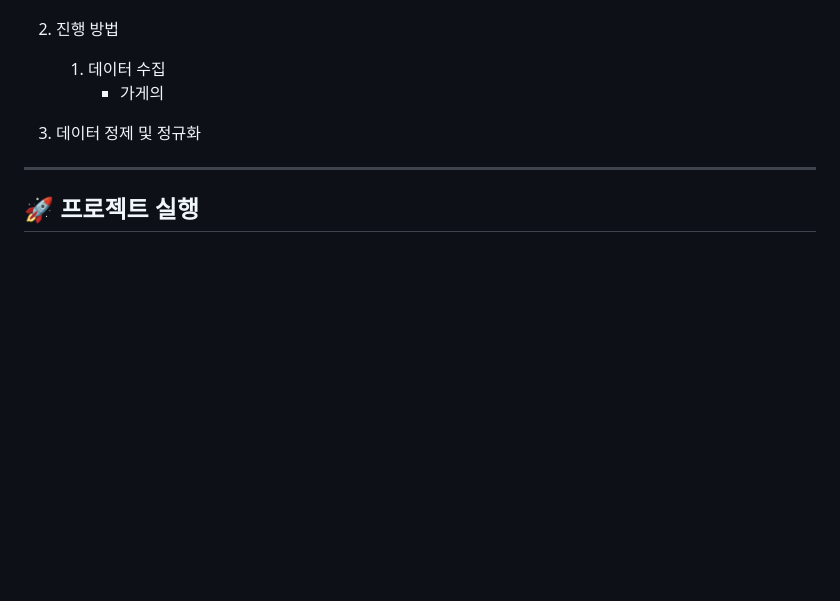
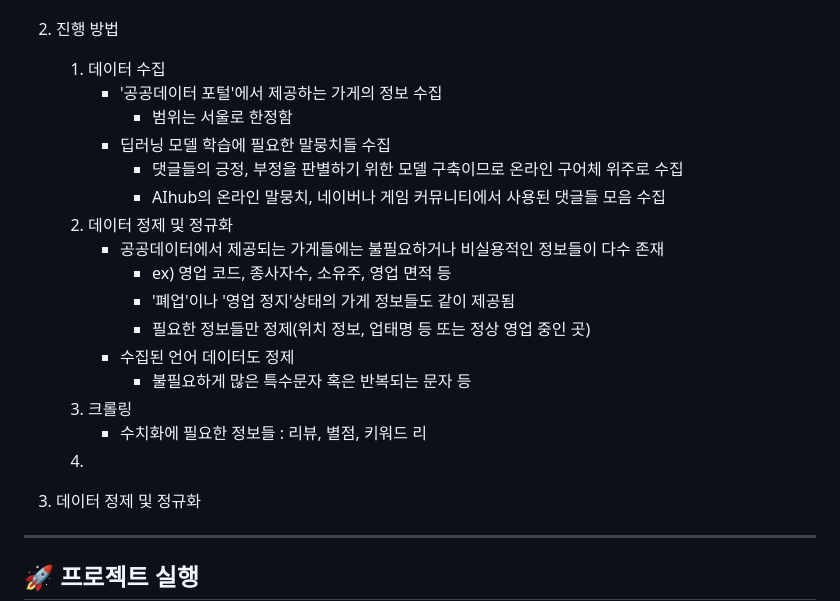
Before and after one commit to 20152842/BIT-Project_-, a Markdown page: README.md, the part around the change. Drawn GitHub-style; blank space fills up the shorter version.

```diff
--- a/README.md
+++ b/README.md
@@ -40,7 +40,21 @@
 
 2. 진행 방법
     1. 데이터 수집
-       - 가게의
+       - '공공데이터 포털'에서 제공하는 가게의 정보 수집
+         - 범위는 서울로 한정함
+       - 딥러닝 모델 학습에 필요한 말뭉치들 수집
+         - 댓글들의 긍정, 부정을 판별하기 위한 모델 구축이므로 온라인 구어체 위주로 수집
+         - AIhub의 온라인 말뭉치, 네이버나 게임 커뮤니티에서 사용된 댓글들 모음 수집
+    2. 데이터 정제 및 정규화
+       - 공공데이터에서 제공되는 가게들에는 불필요하거나 비실용적인 정보들이 다수 존재
+         - ex) 영업 코드, 종사자수, 소유주, 영업 면적 등
+         - '폐업'이나 '영업 정지'상태의 가게 정보들도 같이 제공됨
+         - 필요한 정보들만 정제(위치 정보, 업태명 등 또는 정상 영업 중인 곳)
+       - 수집된 언어 데이터도 정제
+         - 불필요하게 많은 특수문자 혹은 반복되는 문자 등
+    3. 크롤링
+       - 수치화에 필요한 정보들 : 리뷰, 별점, 키워드 리
+    5.
   3. 데이터 정제 및 정규화
 
 ---
```
